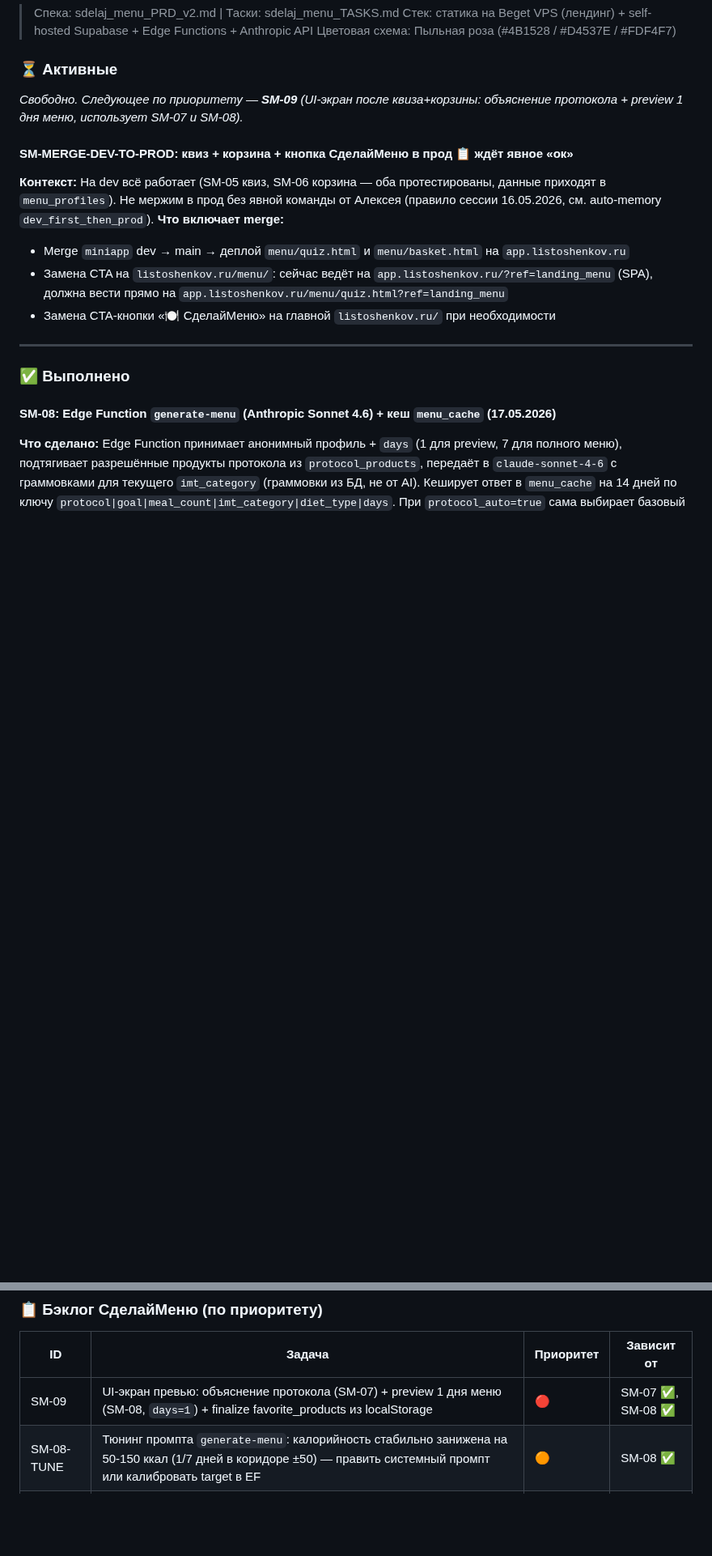
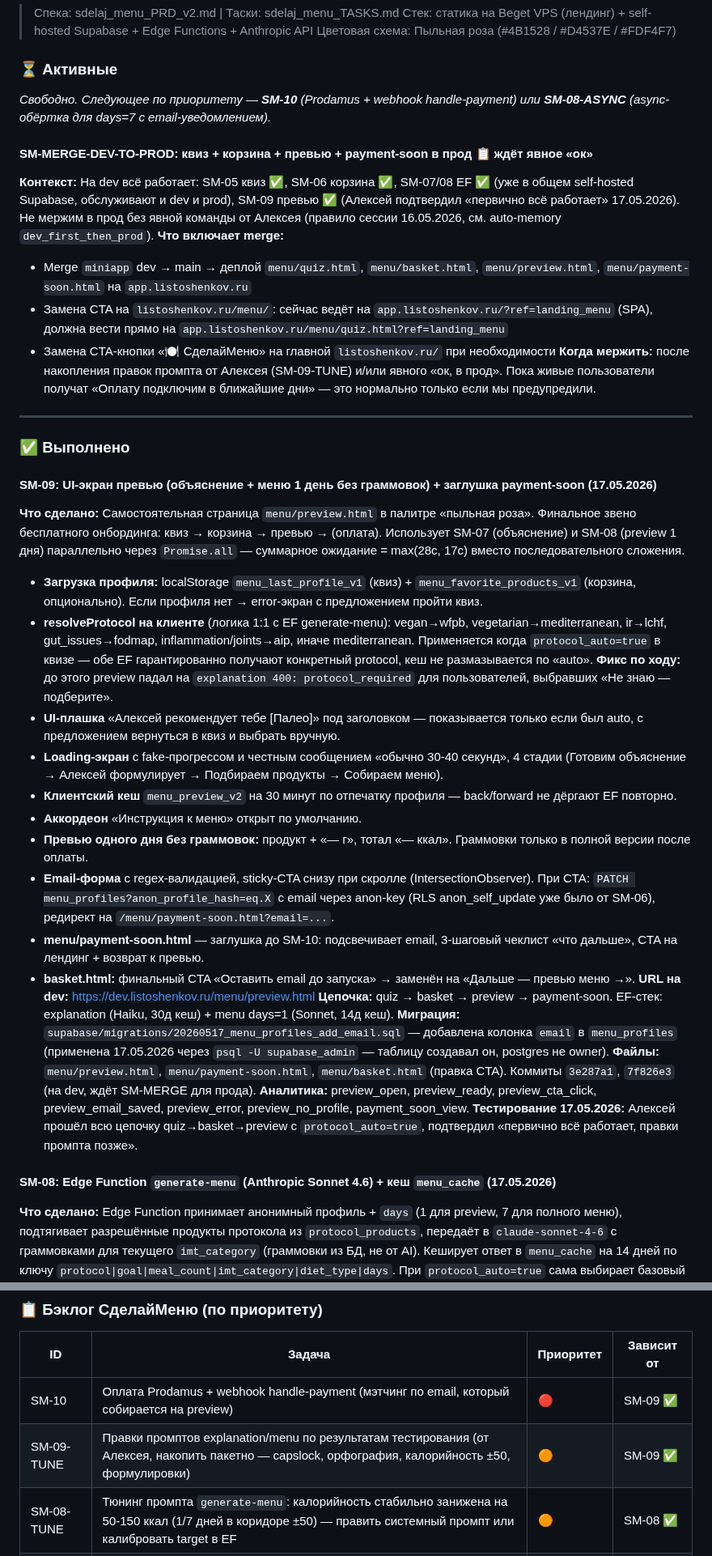
Before and after one commit to listosha/miniapp-tasks, a Markdown page: TASKS.md, 2 parts joined by grey strips. Shown at 81% size. Drawn GitHub-style; blank space fills up the shorter version.

Commit message:
СделайМеню: SM-09 → выполнено (preview + payment-soon), Алексей подтвердил
- Превью экран: explanation + меню 1 дня без граммовок + email-форма
- Параллельный fetch SM-07/SM-08 (Promise.all)
- resolveProtocol на клиенте + UI-плашка 'Алексей рекомендует'
  (фикс по ходу: explanation 400 protocol_required для auto-режима)
- payment-soon.html заглушка до SM-10
- basket CTA обновлён на 'Дальше — превью меню →'

Новые задачи в бэклог:
- SM-09-TUNE: накопить правки промптов от тестов Алексея

SM-MERGE-DEV-TO-PROD обновлён: теперь включает preview+payment-soon.
Ждёт явного 'ок' от Алексея для мержа в main.

```diff
--- a/TASKS.md
+++ b/TASKS.md
@@ -105,18 +105,38 @@ quiz_discount_shown/clicked, landing_game_started/completed, welcome_banner_land
 
 ### ⏳ Активные
 
-_Свободно. Следующее по приоритету — **SM-09** (UI-экран после квиза+корзины: объяснение протокола + preview 1 дня меню, использует SM-07 и SM-08)._
-
-#### SM-MERGE-DEV-TO-PROD: квиз + корзина + кнопка СделайМеню в прод 📋 ждёт явное «ок»
-**Контекст:** На dev всё работает (SM-05 квиз, SM-06 корзина — оба протестированы, данные приходят в `menu_profiles`). Не мержим в прод без явной команды от Алексея (правило сессии 16.05.2026, см. auto-memory `dev_first_then_prod`).
+_Свободно. Следующее по приоритету — **SM-10** (Prodamus + webhook handle-payment) или **SM-08-ASYNC** (async-обёртка для days=7 с email-уведомлением)._
+
+#### SM-MERGE-DEV-TO-PROD: квиз + корзина + превью + payment-soon в прод 📋 ждёт явное «ок»
+**Контекст:** На dev всё работает: SM-05 квиз ✅, SM-06 корзина ✅, SM-07/08 EF ✅ (уже в общем self-hosted Supabase, обслуживают и dev и prod), SM-09 превью ✅ (Алексей подтвердил «первично всё работает» 17.05.2026). Не мержим в прод без явной команды от Алексея (правило сессии 16.05.2026, см. auto-memory `dev_first_then_prod`).
 **Что включает merge:**
-- Merge `miniapp` dev → main → деплой `menu/quiz.html` и `menu/basket.html` на `app.listoshenkov.ru`
+- Merge `miniapp` dev → main → деплой `menu/quiz.html`, `menu/basket.html`, `menu/preview.html`, `menu/payment-soon.html` на `app.listoshenkov.ru`
 - Замена CTA на `listoshenkov.ru/menu/`: сейчас ведёт на `app.listoshenkov.ru/?ref=landing_menu` (SPA), должна вести прямо на `app.listoshenkov.ru/menu/quiz.html?ref=landing_menu`
 - Замена CTA-кнопки «🍽 СделайМеню» на главной `listoshenkov.ru/` при необходимости
+**Когда мержить:** после накопления правок промпта от Алексея (SM-09-TUNE) и/или явного «ок, в прод». Пока живые пользователи получат «Оплату подключим в ближайшие дни» — это нормально только если мы предупредили.
 
 ---
 
 ### ✅ Выполнено
+
+#### SM-09: UI-экран превью (объяснение + меню 1 день без граммовок) + заглушка payment-soon (17.05.2026)
+**Что сделано:** Самостоятельная страница `menu/preview.html` в палитре «пыльная роза». Финальное звено бесплатного онбординга: квиз → корзина → превью → (оплата). Использует SM-07 (объяснение) и SM-08 (preview 1 дня) параллельно через `Promise.all` — суммарное ожидание = max(28с, 17с) вместо последовательного сложения.
+- **Загрузка профиля:** localStorage `menu_last_profile_v1` (квиз) + `menu_favorite_products_v1` (корзина, опционально). Если профиля нет → error-экран с предложением пройти квиз.
+- **resolveProtocol на клиенте** (логика 1:1 с EF generate-menu): vegan→wfpb, vegetarian→mediterranean, ir→lchf, gut_issues→fodmap, inflammation/joints→aip, иначе mediterranean. Применяется когда `protocol_auto=true` в квизе — обе EF гарантированно получают конкретный protocol, кеш не размазывается по «auto». **Фикс по ходу:** до этого preview падал на `explanation 400: protocol_required` для пользователей, выбравших «Не знаю — подберите».
+- **UI-плашка** «Алексей рекомендует тебе [Палео]» под заголовком — показывается только если был auto, с предложением вернуться в квиз и выбрать вручную.
+- **Loading-экран** с fake-прогрессом и честным сообщением «обычно 30-40 секунд», 4 стадии (Готовим объяснение → Алексей формулирует → Подбираем продукты → Собираем меню).
+- **Клиентский кеш** `menu_preview_v2` на 30 минут по отпечатку профиля — back/forward не дёргают EF повторно.
+- **Аккордеон** «Инструкция к меню» открыт по умолчанию.
+- **Превью одного дня без граммовок:** продукт + «— г», тотал «— ккал». Граммовки только в полной версии после оплаты.
+- **Email-форма** с regex-валидацией, sticky-CTA снизу при скролле (IntersectionObserver). При CTA: `PATCH menu_profiles?anon_profile_hash=eq.X` с email через anon-key (RLS anon_self_update уже было от SM-06), редирект на `/menu/payment-soon.html?email=...`.
+- **menu/payment-soon.html** — заглушка до SM-10: подсвечивает email, 3-шаговый чеклист «что дальше», CTA на лендинг + возврат к превью.
+- **basket.html:** финальный CTA «Оставить email до запуска» → заменён на «Дальше — превью меню →».
+**URL на dev:** https://dev.listoshenkov.ru/menu/preview.html
+**Цепочка:** quiz → basket → preview → payment-soon. EF-стек: explanation (Haiku, 30д кеш) + menu days=1 (Sonnet, 14д кеш).
+**Миграция:** `supabase/migrations/20260517_menu_profiles_add_email.sql` — добавлена колонка `email` в `menu_profiles` (применена 17.05.2026 через `psql -U supabase_admin` — таблицу создавал он, postgres не owner).
+**Файлы:** `menu/preview.html`, `menu/payment-soon.html`, `menu/basket.html` (правка CTA). Коммиты `3e287a1`, `7f826e3` (на dev, ждёт SM-MERGE для прода).
+**Аналитика:** preview_open, preview_ready, preview_cta_click, preview_email_saved, preview_error, preview_no_profile, payment_soon_view.
+**Тестирование 17.05.2026:** Алексей прошёл всю цепочку quiz→basket→preview с `protocol_auto=true`, подтвердил «первично всё работает, правки промпта позже».
 
 #### SM-08: Edge Function `generate-menu` (Anthropic Sonnet 4.6) + кеш `menu_cache` (17.05.2026)
 **Что сделано:** Edge Function принимает анонимный профиль + `days` (1 для preview, 7 для полного меню), подтягивает разрешённые продукты протокола из `protocol_products`, передаёт в `claude-sonnet-4-6` с граммовками для текущего `imt_category` (граммовки из БД, не от AI). Кеширует ответ в `menu_cache` на 14 дней по ключу `protocol|goal|meal_count|imt_category|diet_type|days`. При `protocol_auto=true` сама выбирает базовый протокол: vegan→wfpb, vegetarian→mediterranean, ir→lchf, gut_issues→fodmap, inflammation→aip, иначе mediterranean. `exclude_products` фильтрует на стороне EF (case-insensitive substring). Системный промпт вшит из `system_prompt_menu.md` v1, чеклист обобщён под динамическое количество дней. Проверка `stop_reason: 'max_tokens'` → ошибка (JSON был бы битый). Валидация `parsed.week.length === days`.
@@ -209,7 +229,8 @@ _Свободно. Следующее по приоритету — **SM-09** (U
 
 | ID | Задача | Приоритет | Зависит от |
 |----|--------|-----------|-----------|
-| SM-09 | UI-экран превью: объяснение протокола (SM-07) + preview 1 дня меню (SM-08, `days=1`) + finalize favorite_products из localStorage | 🔴 | SM-07 ✅, SM-08 ✅ |
+| SM-10 | Оплата Prodamus + webhook handle-payment (мэтчинг по email, который собирается на preview) | 🔴 | SM-09 ✅ |
+| SM-09-TUNE | Правки промптов explanation/menu по результатам тестирования (от Алексея, накопить пакетно — capslock, орфография, калорийность ±50, формулировки) | 🟠 | SM-09 ✅ |
 | SM-08-TUNE | Тюнинг промпта `generate-menu`: калорийность стабильно занижена на 50-150 ккал (1/7 дней в коридоре ±50) — править системный промпт или калибровать target в EF | 🟠 | SM-08 ✅ |
 | SM-07-TUNE | Тюнинг промпта `generate-explanation-and-instruction`: убрать capslock-заголовки в `instruction`, добавить корректную форму «инсулинорезистентность» как пример | 🟡 | SM-07 ✅ |
 | SM-10 | Оплата Prodamus + webhook handle-payment | 🟠 | SM-09 |
```
